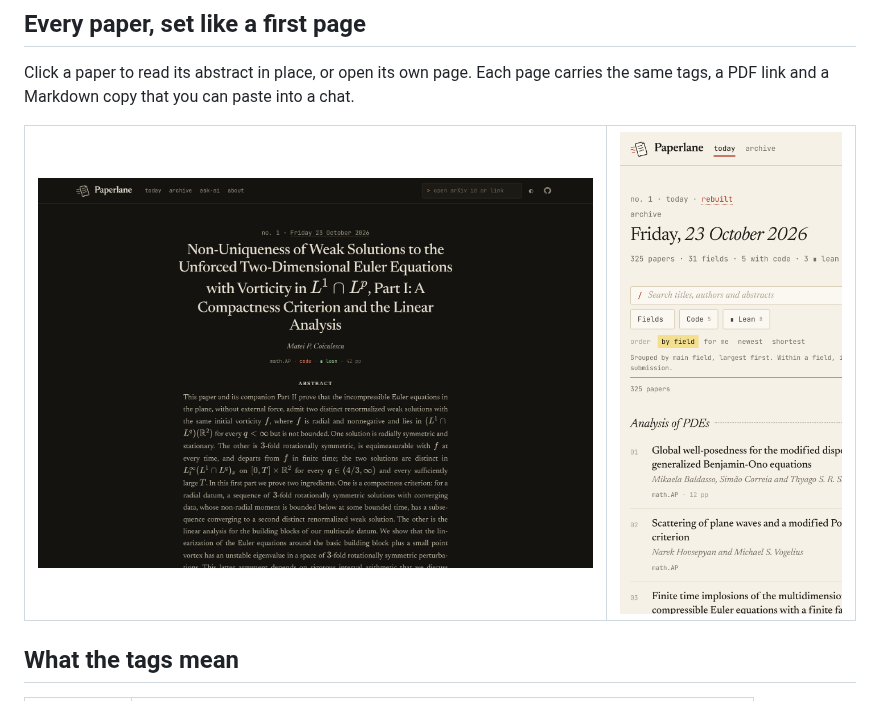
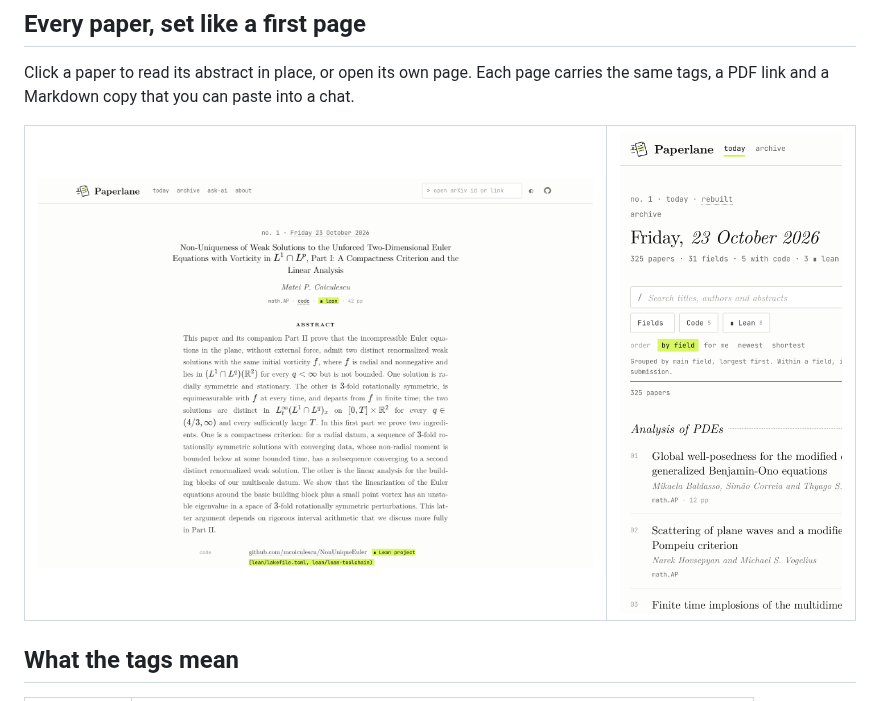
Before and after one commit to pragyaangaur/Paperlane, a Markdown page: README.md, the part around one of its changes. Drawn GitHub-style; pictures changed too: docs/paper-dark.png (deleted), docs/paper.png (added), docs/phone.png.

```diff
--- a/README.md
+++ b/README.md
@@ -43,7 +43,7 @@ Click a paper to read its abstract in place, or open its own page. Each page car
 
 <table>
   <tr>
-    <td width="70%"><img src="docs/paper-dark.png" alt="A single paper page in the dark theme, set like the first page of a paper"></td>
+    <td width="70%"><img src="docs/paper.png" alt="A single paper page set like the first page of a LaTeX preprint, with its Lean project highlighted"></td>
     <td width="30%"><img src="docs/phone.png" alt="Paperlane on a phone"></td>
   </tr>
 </table>
```
Also changed, not shown: other parts of README.md (+2 -2 lines), docs/home.png, docs/lane.png, 1 other file.
